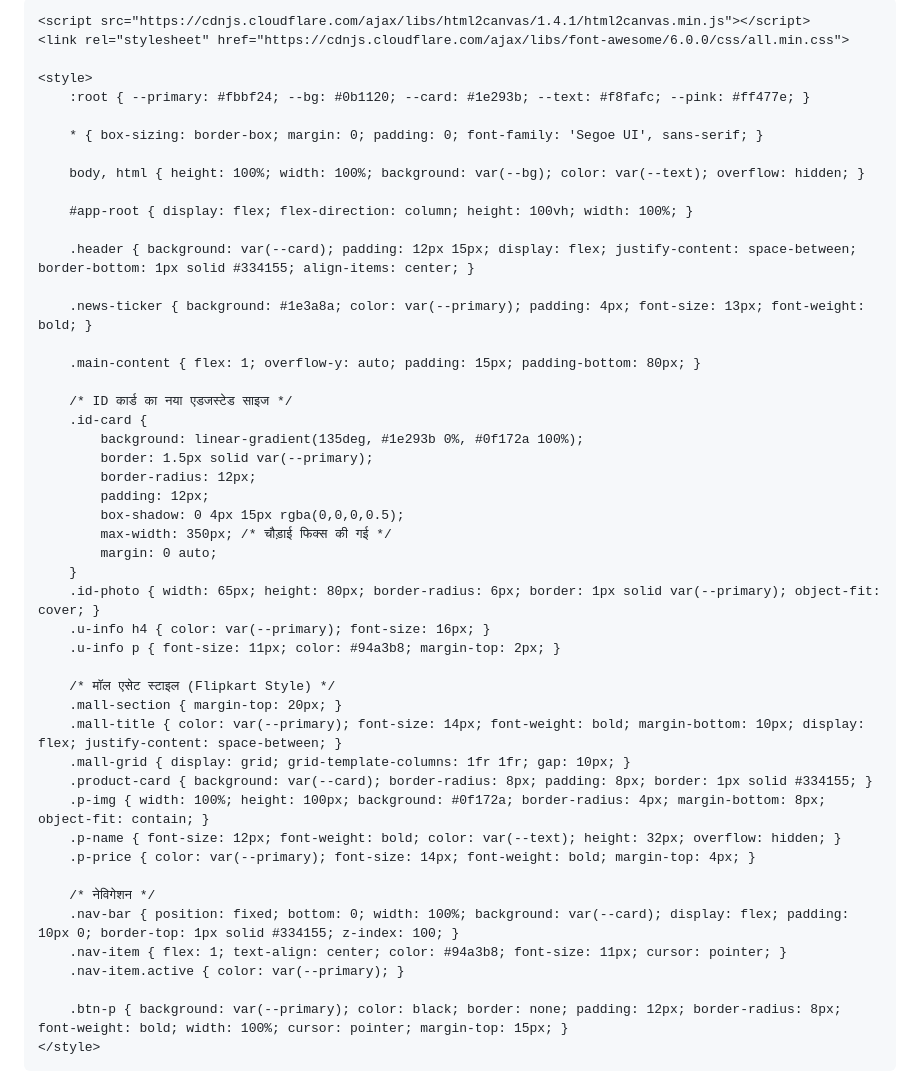
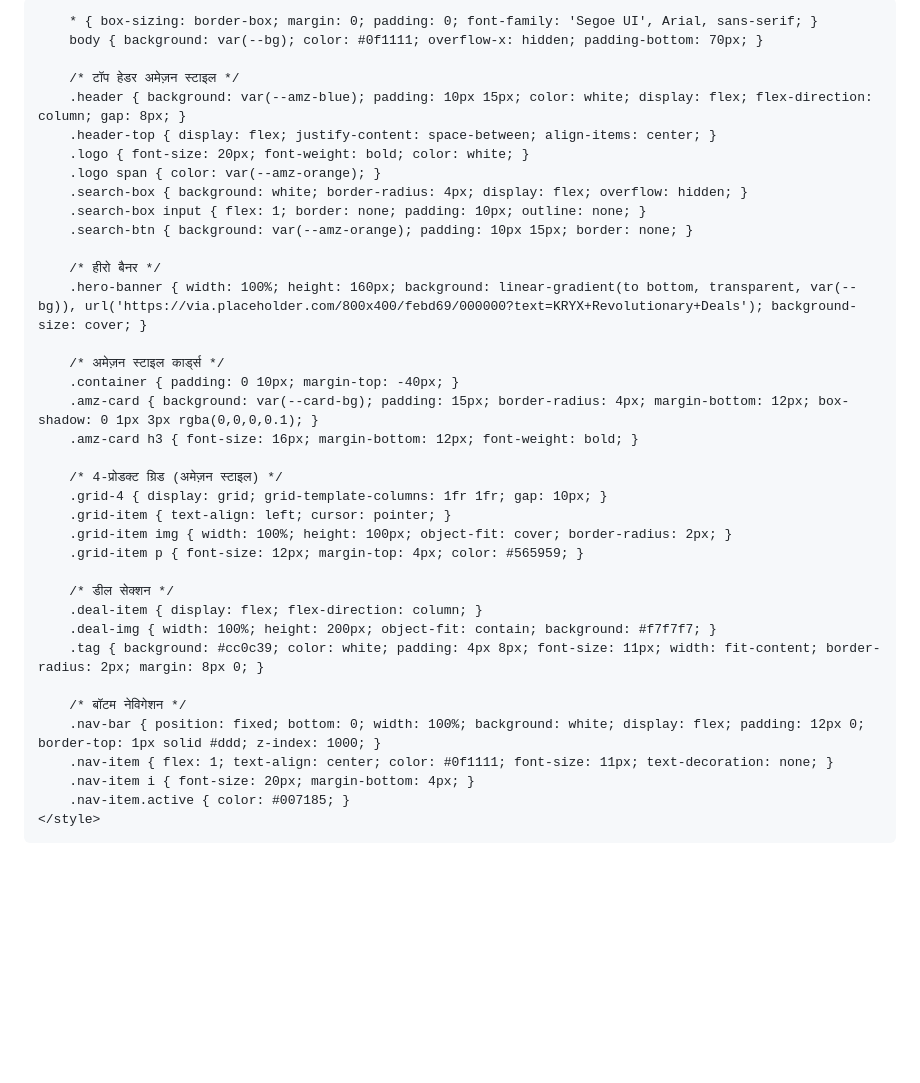
Before and after one commit to KRYA-Official/krya-messenger, a Markdown page: README.md, the part around one of its changes. GitHub-like rendering; blank space fills up the shorter version.

```diff
--- a/README.md
+++ b/README.md
@@ -3,55 +3,47 @@
 <head>
     <meta charset="UTF-8">
     <meta name="viewport" content="width=device-width, initial-scale=1.0, maximum-scale=1.0, user-scalable=no">
-    <title>KRYA PRO SUPER APP</title>
+    <title>KRYX PRO - क्रांतिकारी मॉल</title>
+    <link rel="stylesheet" href="https://cdnjs.cloudflare.com/ajax/libs/font-awesome/6.0.0/css/all.min.css">
+    <style>
+        :root { --amz-blue: #232f3e; --amz-orange: #febd69; --bg: #eaeded; --card-bg: #ffffff; }
 
-    <script src="https://cdnjs.cloudflare.com/ajax/libs/html2canvas/1.4.1/html2canvas.min.js"></script>
-    <link rel="stylesheet" href="https://cdnjs.cloudflare.com/ajax/libs/font-awesome/6.0.0/css/all.min.css">
+        * { box-sizing: border-box; margin: 0; padding: 0; font-family: 'Segoe UI', Arial, sans-serif; }
+        body { background: var(--bg); color: #0f1111; overflow-x: hidden; padding-bottom: 70px; }
 
-    <style>
-        :root { --primary: #fbbf24; --bg: #0b1120; --card: #1e293b; --text: #f8fafc; --pink: #ff477e; }
+        /* टॉप हेडर अमेज़न स्टाइल */
+        .header { background: var(--amz-blue); padding: 10px 15px; color: white; display: flex; flex-direction: column; gap: 8px; }
+        .header-top { display: flex; justify-content: space-between; align-items: center; }
+        .logo { font-size: 20px; font-weight: bold; color: white; }
+        .logo span { color: var(--amz-orange); }
+        .search-box { background: white; border-radius: 4px; display: flex; overflow: hidden; }
+        .search-box input { flex: 1; border: none; padding: 10px; outline: none; }
+        .search-btn { background: var(--amz-orange); padding: 10px 15px; border: none; }
 
-        * { box-sizing: border-box; margin: 0; padding: 0; font-family: 'Segoe UI', sans-serif; }
+        /* हीरो बैनर */
+        .hero-banner { width: 100%; height: 160px; background: linear-gradient(to bottom, transparent, var(--bg)), url('https://via.placeholder.com/800x400/febd69/000000?text=KRYX+Revolutionary+Deals'); background-size: cover; }
 
-        body, html { height: 100%; width: 100%; background: var(--bg); color: var(--text); overflow: hidden; }
+        /* अमेज़न स्टाइल कार्ड्स */
+        .container { padding: 0 10px; margin-top: -40px; }
+        .amz-card { background: var(--card-bg); padding: 15px; border-radius: 4px; margin-bottom: 12px; box-shadow: 0 1px 3px rgba(0,0,0,0.1); }
+        .amz-card h3 { font-size: 16px; margin-bottom: 12px; font-weight: bold; }
 
-        #app-root { display: flex; flex-direction: column; height: 100vh; width: 100%; }
+        /* 4-प्रोडक्ट ग्रिड (अमेज़न स्टाइल) */
+        .grid-4 { display: grid; grid-template-columns: 1fr 1fr; gap: 10px; }
+        .grid-item { text-align: left; cursor: pointer; }
+        .grid-item img { width: 100%; height: 100px; object-fit: cover; border-radius: 2px; }
+        .grid-item p { font-size: 12px; margin-top: 4px; color: #565959; }
 
-        .header { background: var(--card); padding: 12px 15px; display: flex; justify-content: space-between; border-bottom: 1px solid #334155; align-items: center; }
+        /* डील सेक्शन */
+        .deal-item { display: flex; flex-direction: column; }
+        .deal-img { width: 100%; height: 200px; object-fit: contain; background: #f7f7f7; }
+        .tag { background: #cc0c39; color: white; padding: 4px 8px; font-size: 11px; width: fit-content; border-radius: 2px; margin: 8px 0; }
 
-        .news-ticker { background: #1e3a8a; color: var(--primary); padding: 4px; font-size: 13px; font-weight: bold; }
-
-        .main-content { flex: 1; overflow-y: auto; padding: 15px; padding-bottom: 80px; }
-
-        /* ID कार्ड का नया एडजस्टेड साइज */
-        .id-card {
-            background: linear-gradient(135deg, #1e293b 0%, #0f172a 100%);
-            border: 1.5px solid var(--primary);
-            border-radius: 12px;
-            padding: 12px;
-            box-shadow: 0 4px 15px rgba(0,0,0,0.5);
-            max-width: 350px; /* चौड़ाई फिक्स की गई */
-            margin: 0 auto;
-        }
-        .id-photo { width: 65px; height: 80px; border-radius: 6px; border: 1px solid var(--primary); object-fit: cover; }
-        .u-info h4 { color: var(--primary); font-size: 16px; }
-        .u-info p { font-size: 11px; color: #94a3b8; margin-top: 2px; }
-
-        /* मॉल एसेट स्टाइल (Flipkart Style) */
-        .mall-section { margin-top: 20px; }
-        .mall-title { color: var(--primary); font-size: 14px; font-weight: bold; margin-bottom: 10px; display: flex; justify-content: space-between; }
-        .mall-grid { display: grid; grid-template-columns: 1fr 1fr; gap: 10px; }
-        .product-card { background: var(--card); border-radius: 8px; padding: 8px; border: 1px solid #334155; }
-        .p-img { width: 100%; height: 100px; background: #0f172a; border-radius: 4px; margin-bottom: 8px; object-fit: contain; }
-        .p-name { font-size: 12px; font-weight: bold; color: var(--text); height: 32px; overflow: hidden; }
-        .p-price { color: var(--primary); font-size: 14px; font-weight: bold; margin-top: 4px; }
-
-        /* नेविगेशन */
-        .nav-bar { position: fixed; bottom: 0; width: 100%; background: var(--card); display: flex; padding: 10px 0; border-top: 1px solid #334155; z-index: 100; }
-        .nav-item { flex: 1; text-align: center; color: #94a3b8; font-size: 11px; cursor: pointer; }
-        .nav-item.active { color: var(--primary); }
-
-        .btn-p { background: var(--primary); color: black; border: none; padding: 12px; border-radius: 8px; font-weight: bold; width: 100%; cursor: pointer; margin-top: 15px; }
+        /* बॉटम नेविगेशन */
+        .nav-bar { position: fixed; bottom: 0; width: 100%; background: white; display: flex; padding: 12px 0; border-top: 1px solid #ddd; z-index: 1000; }
+        .nav-item { flex: 1; text-align: center; color: #0f1111; font-size: 11px; text-decoration: none; }
+        .nav-item i { font-size: 20px; margin-bottom: 4px; }
+        .nav-item.active { color: #007185; }
     </style>
 </head>
 <body>
```
Also changed, not shown: other parts of README.md (+48 -55 lines).
